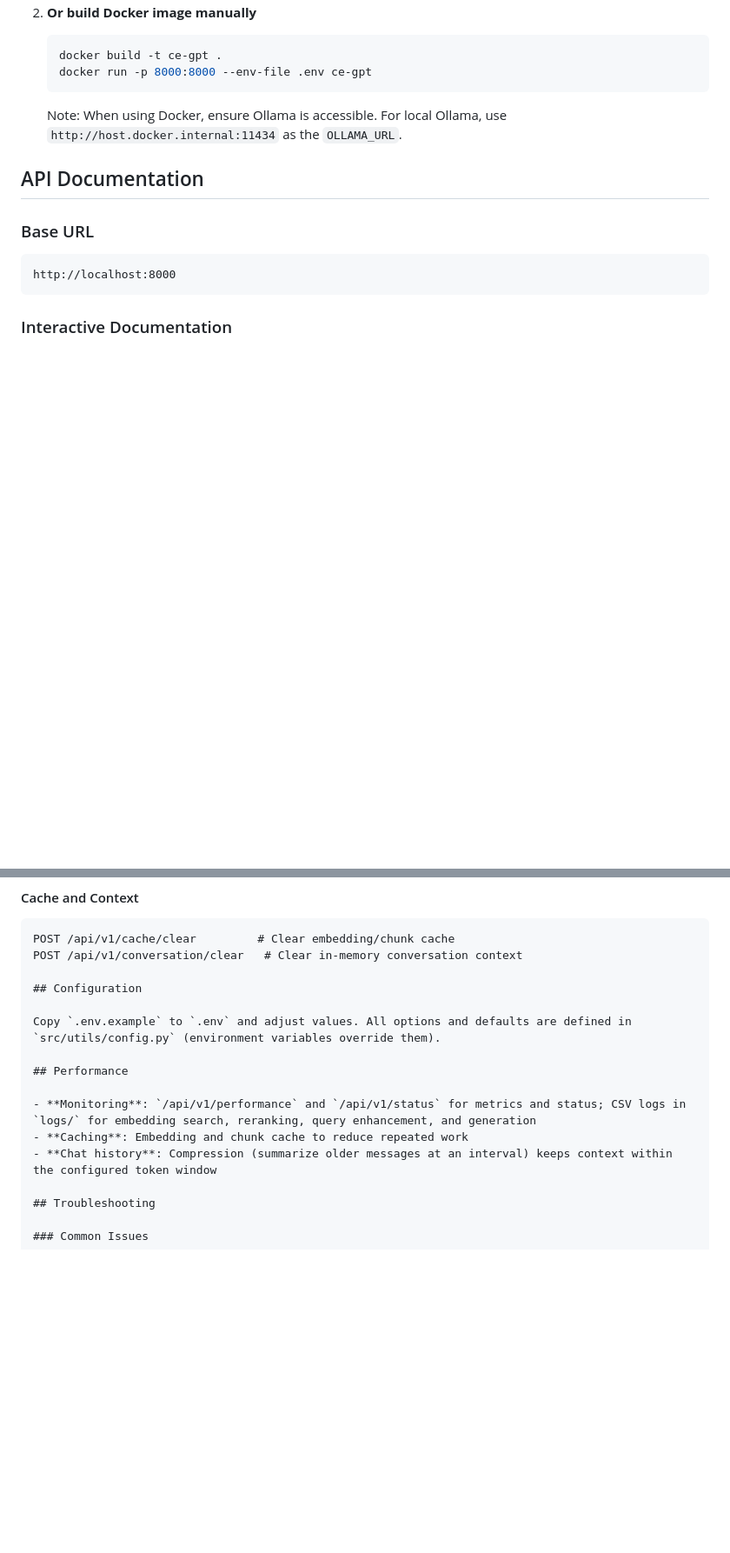
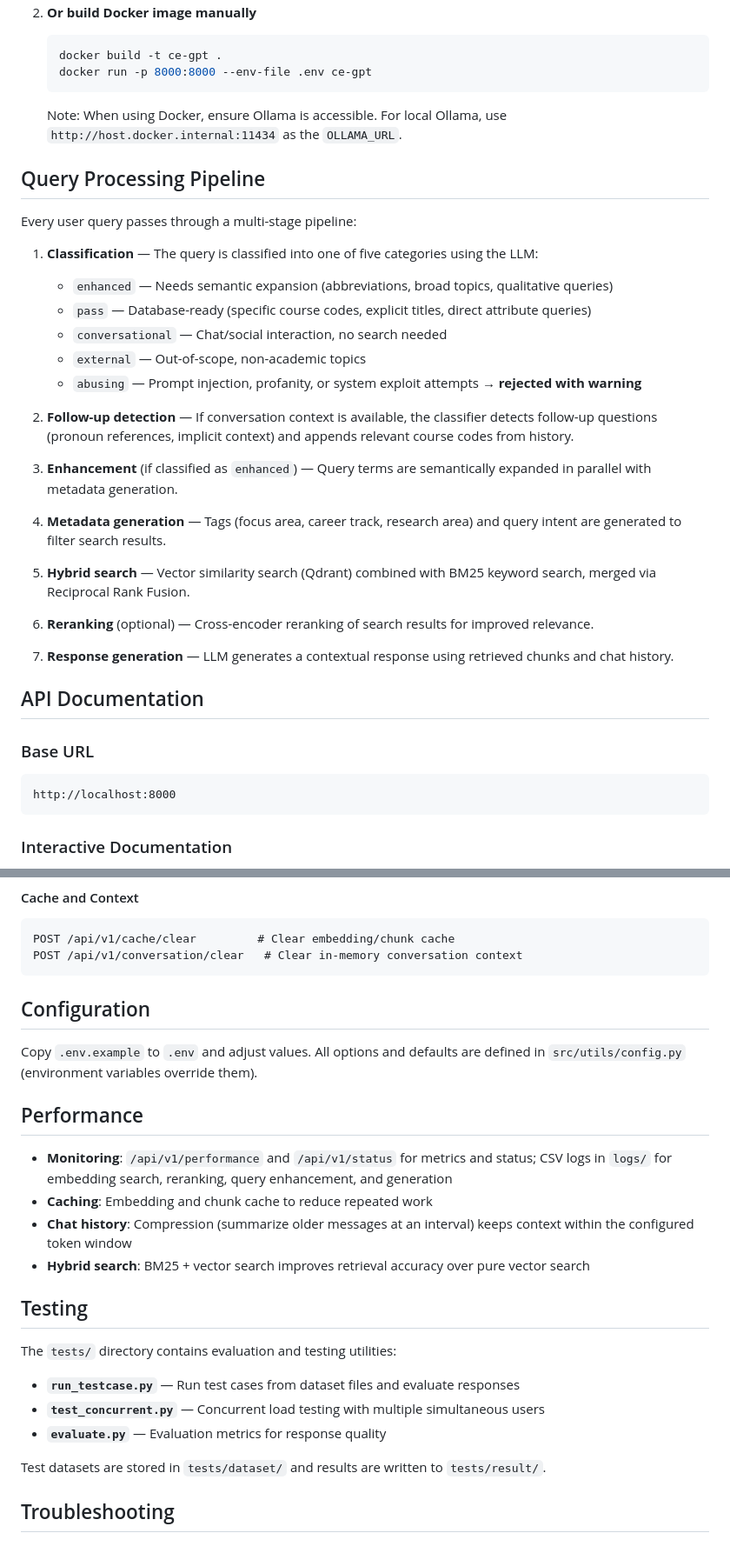
Before and after one commit to nickvivat/CE-GPT, a Markdown page: README.md, 2 parts joined by grey strips. Shown at 87% size. Drawn GitHub-style; blank space fills up the shorter version.

````diff
--- a/README.md
+++ b/README.md
@@ -132,6 +157,29 @@ CE-GPT/
 
    Note: When using Docker, ensure Ollama is accessible. For local Ollama, use `http://host.docker.internal:11434` as the `OLLAMA_URL`.
 
+## Query Processing Pipeline
+
+Every user query passes through a multi-stage pipeline:
+
+1. **Classification** — The query is classified into one of five categories using the LLM:
+   - `enhanced` — Needs semantic expansion (abbreviations, broad topics, qualitative queries)
+   - `pass` — Database-ready (specific course codes, explicit titles, direct attribute queries)
+   - `conversational` — Chat/social interaction, no search needed
+   - `external` — Out-of-scope, non-academic topics
+   - `abusing` — Prompt injection, profanity, or system exploit attempts → **rejected with warning**
+
+2. **Follow-up detection** — If conversation context is available, the classifier detects follow-up questions (pronoun references, implicit context) and appends relevant course codes from history.
+
+3. **Enhancement** (if classified as `enhanced`) — Query terms are semantically expanded in parallel with metadata generation.
+
+4. **Metadata generation** — Tags (focus area, career track, research area) and query intent are generated to filter search results.
+
+5. **Hybrid search** — Vector similarity search (Qdrant) combined with BM25 keyword search, merged via Reciprocal Rank Fusion.
+
+6. **Reranking** (optional) — Cross-encoder reranking of search results for improved relevance.
+
+7. **Response generation** — LLM generates a contextual response using retrieved chunks and chat history.
+
 ## API Documentation
 
 ### Base URL
@@ -220,6 +270,7 @@ Export performance data to JSON file.
 ```http
 POST /api/v1/cache/clear         # Clear embedding/chunk cache
 POST /api/v1/conversation/clear   # Clear in-memory conversation context
+```
 
 ## Configuration
 
@@ -230,6 +281,17 @@ Copy `.env.example` to `.env` and adjust values. All options and defaults are de
 - **Monitoring**: `/api/v1/performance` and `/api/v1/status` for metrics and status; CSV logs in `logs/` for embedding search, reranking, query enhancement, and generation
 - **Caching**: Embedding and chunk cache to reduce repeated work
 - **Chat history**: Compression (summarize older messages at an interval) keeps context within the configured token window
+- **Hybrid search**: BM25 + vector search improves retrieval accuracy over pure vector search
+
+## Testing
+
+The `tests/` directory contains evaluation and testing utilities:
+
+- **`run_testcase.py`** — Run test cases from dataset files and evaluate responses
+- **`test_concurrent.py`** — Concurrent load testing with multiple simultaneous users
+- **`evaluate.py`** — Evaluation metrics for response quality
+
+Test datasets are stored in `tests/dataset/` and results are written to `tests/result/`.
 
 ## Troubleshooting
 
````
Also changed, not shown: other parts of README.md (+60 -31 lines).
